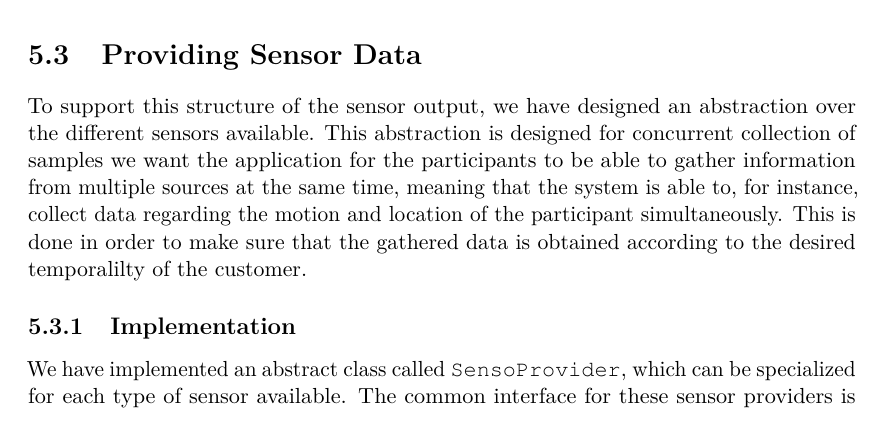
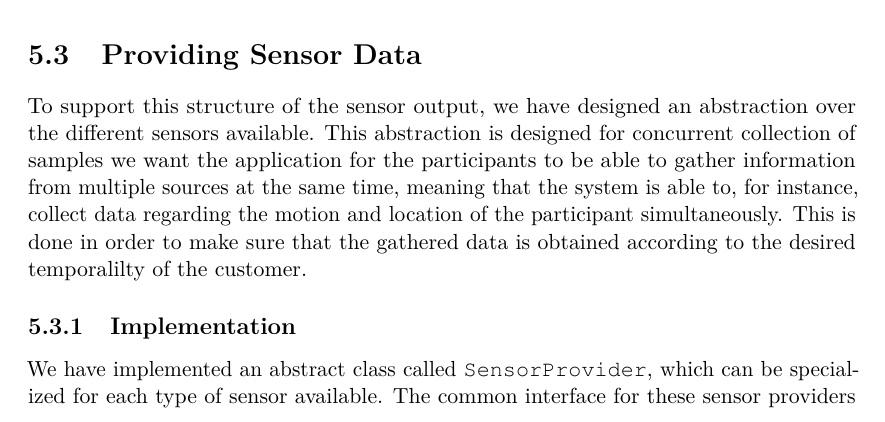
Before and after one commit to Shaderex/SW8-Report, a LaTeX thesis (super_main.tex, which reads content/gathering_sensor_data/sensor_providers.tex): part of page 36 of 60, cut so that both start at the same text. Compiled offline with pdfLaTeX.

Commit message:
SensoProvider -> SensorProvider

```diff
--- a/content/gathering_sensor_data/sensor_providers.tex
+++ b/content/gathering_sensor_data/sensor_providers.tex
@@ -5,7 +5,7 @@
 To support this structure of the sensor output, we have designed an abstraction over the different sensors available. This abstraction is designed for concurrent collection of samples we want the application for the participants to be able to gather information from multiple sources at the same time, meaning that the system is able to, for instance, collect data regarding the motion and location of the participant simultaneously. This is done in order to make sure that the gathered data is obtained according to the desired temporalilty of the customer.
 
 \subsection{Implementation}
-We have implemented an abstract class called \mono{SensoProvider}, which can be specialized for each type of sensor available. The common interface for these sensor providers is implemented by the following methods:
+We have implemented an abstract class called \mono{SensorProvider}, which can be specialized for each type of sensor available. The common interface for these sensor providers is implemented by the following methods:
 
 \begin{itemize}
 	\item \mono{abstract boolean isSensorAvailable();}
```
